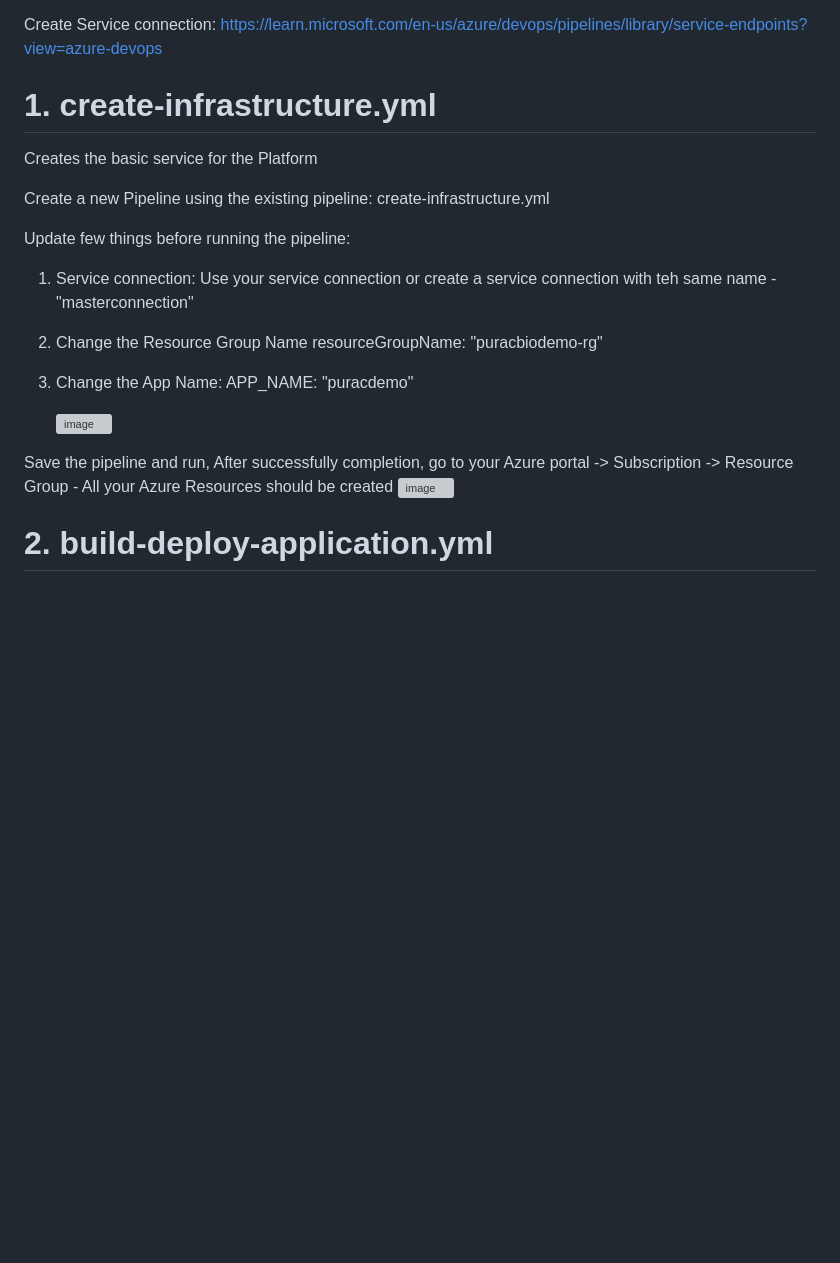
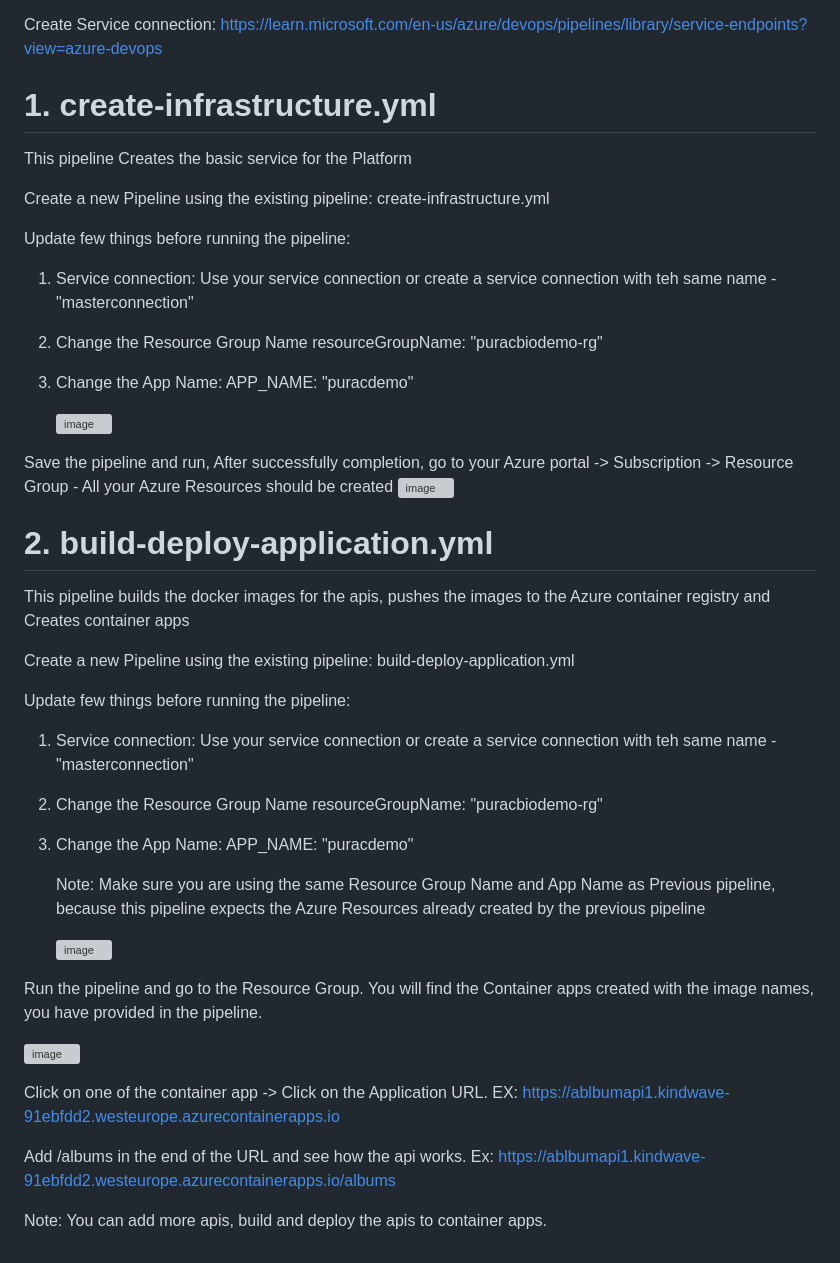
Before and after one commit to damayantiazure/puracbio-containerapp, a Markdown page: README.md, the part around the change. GitHub-like rendering; blank space fills up the shorter version; grey boxes are pictures that could not be loaded.

```diff
--- a/README.md
+++ b/README.md
@@ -86,14 +86,13 @@ Create Service connection: https://learn.microsoft.com/en-us/azure/devops/pipeli
 
  # 1. create-infrastructure.yml
 
- Creates the basic service for the Platform
+ This pipeline Creates the basic service for the Platform
 
  Create a new Pipeline using the existing pipeline: create-infrastructure.yml
 
  Update few things before running the pipeline:
 
  1. Service connection: Use your service connection or create a service connection with teh same name - "masterconnection"
-
  2. Change the Resource Group Name
     resourceGroupName: "puracbiodemo-rg"
  4. Change the App Name:
@@ -107,3 +106,30 @@ Create Service connection: https://learn.microsoft.com/en-us/azure/devops/pipeli
 
 
  # 2. build-deploy-application.yml
+
+ This pipeline builds the docker images for the apis, pushes the images to the Azure container registry and Creates container apps
+
+ Create a new Pipeline using the existing pipeline: build-deploy-application.yml
+
+ Update few things before running the pipeline:
+
+ 1. Service connection: Use your service connection or create a service connection with teh same name - "masterconnection"
+ 2. Change the Resource Group Name
+    resourceGroupName: "puracbiodemo-rg"
+ 3. Change the App Name:
+    APP_NAME: "puracdemo"
+
+    Note: Make sure you are using the same Resource Group Name and App Name as Previous pipeline, because this pipeline expects the Azure Resources already created by the previous pipeline
+
+    ![image](https://github.com/user-attachments/assets/86c95de0-3072-46d8-8b91-c6b4eeb41ca2)
+
+ Run the pipeline and go to the Resource Group. You will find the Container apps created with the image names, you have provided in the pipeline.
+
+ ![image](https://github.com/user-attachments/assets/8cfa6806-a4b6-40e4-8667-2ced2fb96fee)
+
+ Click on one of the container app -> Click on the Application URL. EX: https://ablbumapi1.kindwave-91ebfdd2.westeurope.azurecontainerapps.io
+
+ Add /albums in the end of the URL and see how the api works. Ex: https://ablbumapi1.kindwave-91ebfdd2.westeurope.azurecontainerapps.io/albums
+
+
+ Note: You can add more apis, build and deploy the apis to container apps.
```
